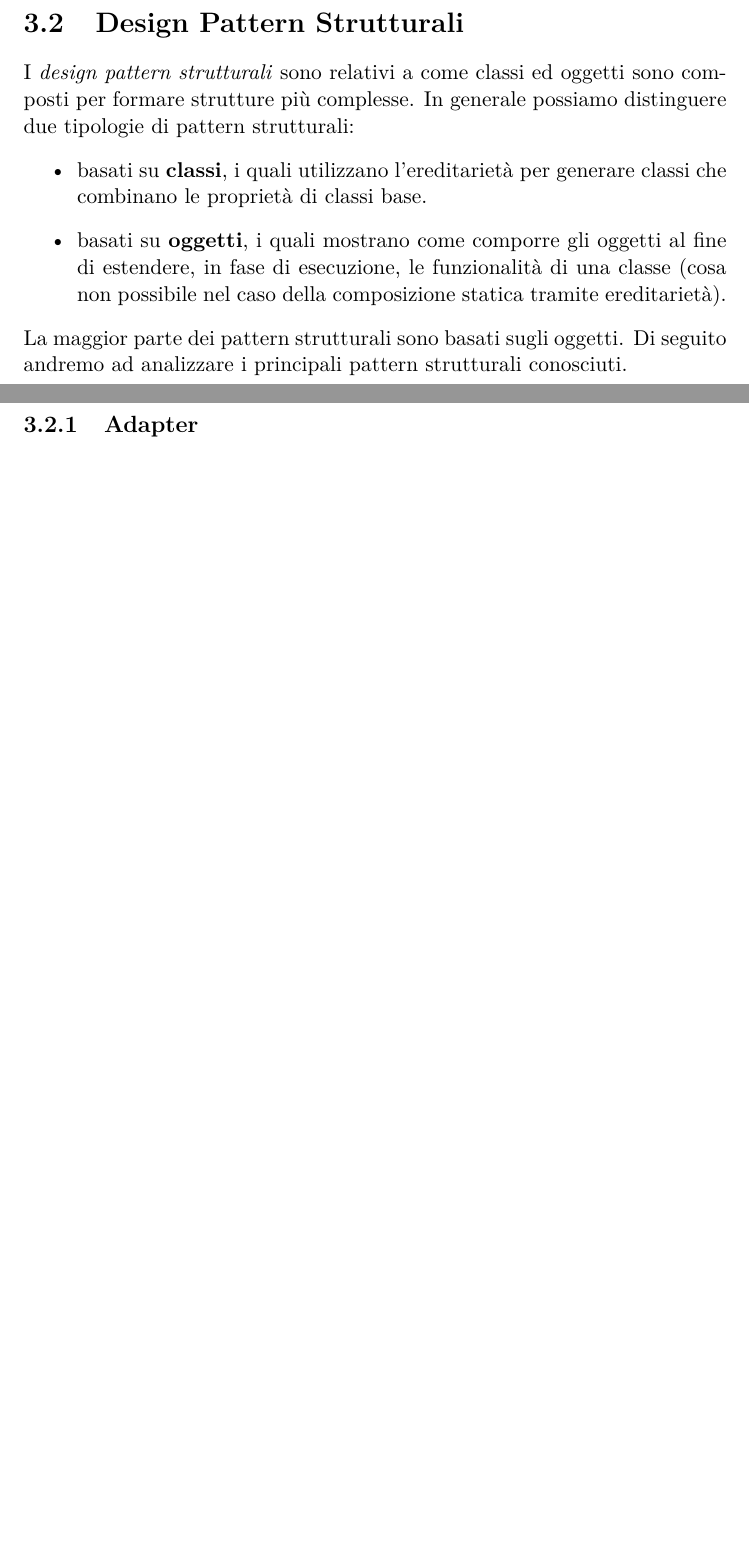
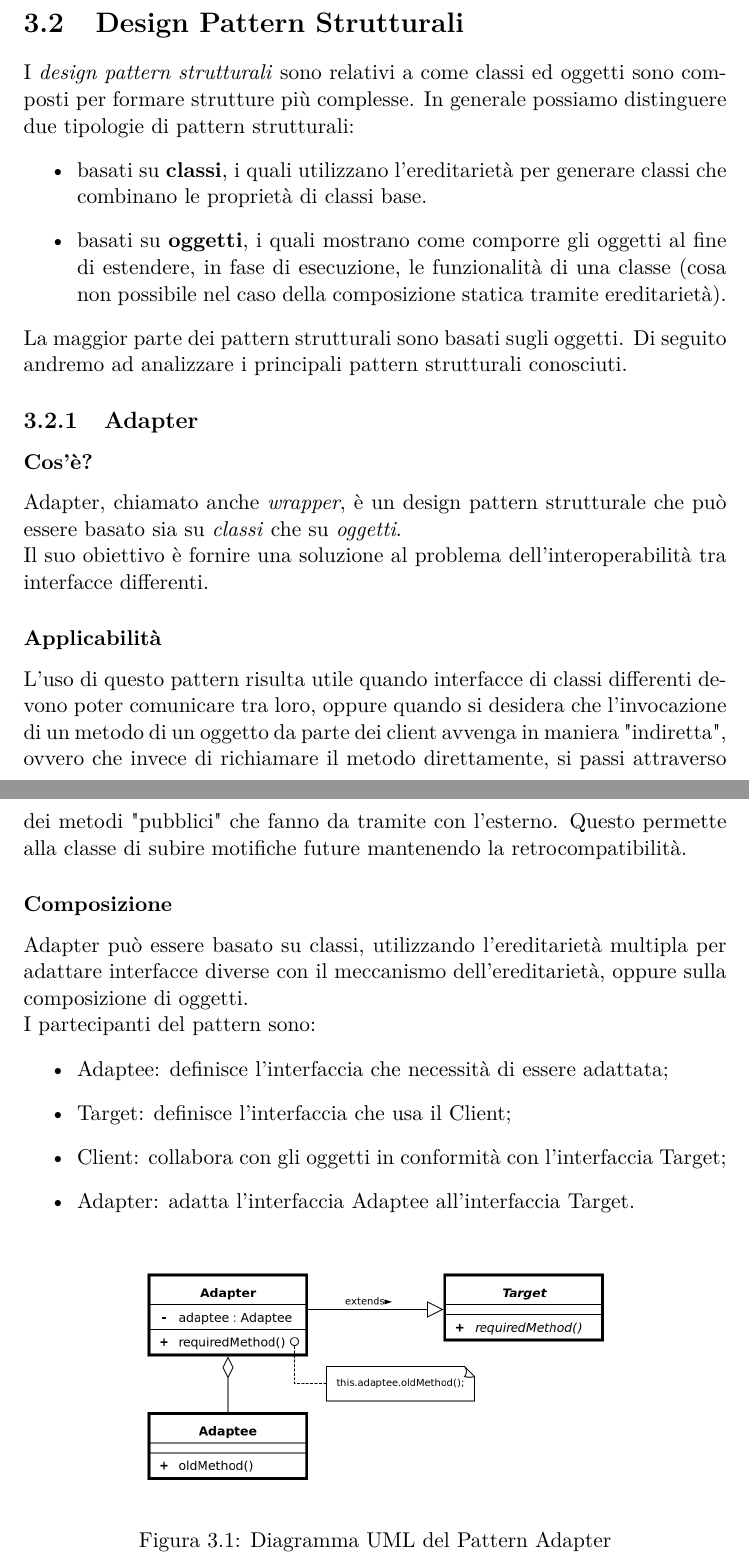
Before and after one commit to ARDbones/SWE, a LaTeX document (ProgettoLatex/AppuntiSWE.tex, which reads ProgettoLatex/res/sections/DesignPattern.tex): two parts of pages 22 and 23 of 23 before the commit and two parts of pages 22 and 23 of 24 after it, joined at a grey line, cut so that both start at the same text, the shorter picture padded with empty space. Compiled offline with pdfLaTeX.

Commit message:
DP: Fatto Adapter (pattern strutturali)

```diff
--- a/ProgettoLatex/res/sections/DesignPattern.tex
+++ b/ProgettoLatex/res/sections/DesignPattern.tex
@@ -23,6 +23,29 @@ I \textit{design pattern strutturali} sono relativi a come classi ed oggetti son
 La maggior parte dei pattern strutturali sono basati sugli oggetti.
 Di seguito andremo ad analizzare i principali pattern strutturali conosciuti.
 \subsection{Adapter}
+\subsubsection{Cos'è?}
+Adapter, chiamato anche \textit{wrapper}, è un design pattern strutturale che può essere basato sia su \textit{classi} che su \textit{oggetti}.\\
+Il suo obiettivo è fornire una soluzione al problema dell'interoperabilità tra interfacce differenti.
+\subsubsection{Applicabilità}
+L'uso di questo pattern risulta utile quando interfacce di classi differenti devono poter comunicare tra loro, oppure quando si desidera che l'invocazione di un metodo di un oggetto da parte dei client avvenga in maniera "indiretta", ovvero che invece di richiamare il metodo direttamente, si passi attraverso dei metodi "pubblici" che fanno da tramite con l'esterno. Questo permette alla classe di subire motifiche future mantenendo la retrocompatibilità.
+
+\subsubsection{Composizione}
+Adapter può essere basato su classi, utilizzando l'ereditarietà multipla per adattare interfacce diverse con il meccanismo dell'ereditarietà, oppure sulla composizione di oggetti.\\
+I partecipanti del pattern sono:
+\begin{itemize}
+	\item Adaptee: definisce l'interfaccia che necessità di essere adattata;
+	\item Target: definisce l'interfaccia che usa il Client;
+	\item Client: collabora con gli oggetti in conformità con l'interfaccia Target;
+	\item Adapter: adatta l'interfaccia Adaptee all'interfaccia Target.
+\end{itemize}
+
+\begin{figure}[H]
+	\centering
+	\includegraphics[width=0.7\linewidth]{res/img/DP_Adapter}
+	\caption{Diagramma UML del Pattern Adapter}
+	\label{fig:dpadapter}
+\end{figure}
+
 \subsection{Bridge}
 \subsection{Composite}
 \subsection{Container}
```
Also changed, not shown: ProgettoLatex/res/img/DP_Adapter.png (added).
